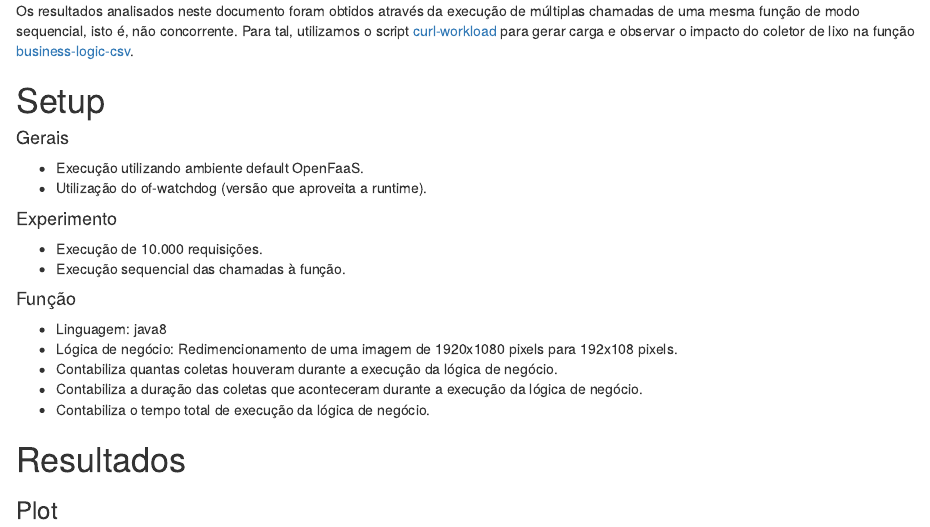
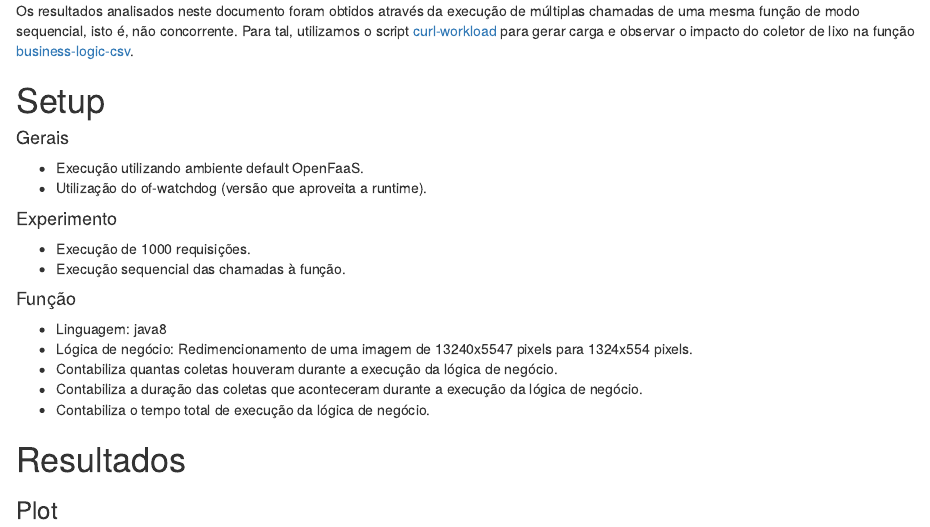
Before and after one commit to dfquaresma/pibic-faas, an R Markdown document (analysis/garbage-collections-analysis/garbage-collections-analysis.rmd): the page in a window 1100 px wide, from 190 px down. Rendered offline with R 4.5, knitr and Pandoc, with nearby package versions.

Commit message:
Fix analysis description.

```diff
--- a/analysis/garbage-collections-analysis/garbage-collections-analysis.rmd
+++ b/analysis/garbage-collections-analysis/garbage-collections-analysis.rmd
@@ -18,12 +18,12 @@ Os resultados analisados neste documento foram obtidos através da execução de
 - Utilização do of-watchdog (versão que aproveita a runtime).
 
 #### Experimento
-- Execução de 10.000 requisições.
+- Execução de 1000 requisições.
 - Execução sequencial das chamadas à função.
 
 #### Função
 - Linguagem: java8
-- Lógica de negócio: Redimencionamento de uma imagem de 1920x1080 pixels para 192x108 pixels.
+- Lógica de negócio: Redimencionamento de uma imagem de 13240x5547 pixels para 1324x554 pixels.
 - Contabiliza quantas coletas houveram durante a execução da lógica de negócio.
 - Contabiliza a duração das coletas que aconteceram durante a execução da lógica de negócio.
 - Contabiliza o tempo total de execução da lógica de negócio.
```
